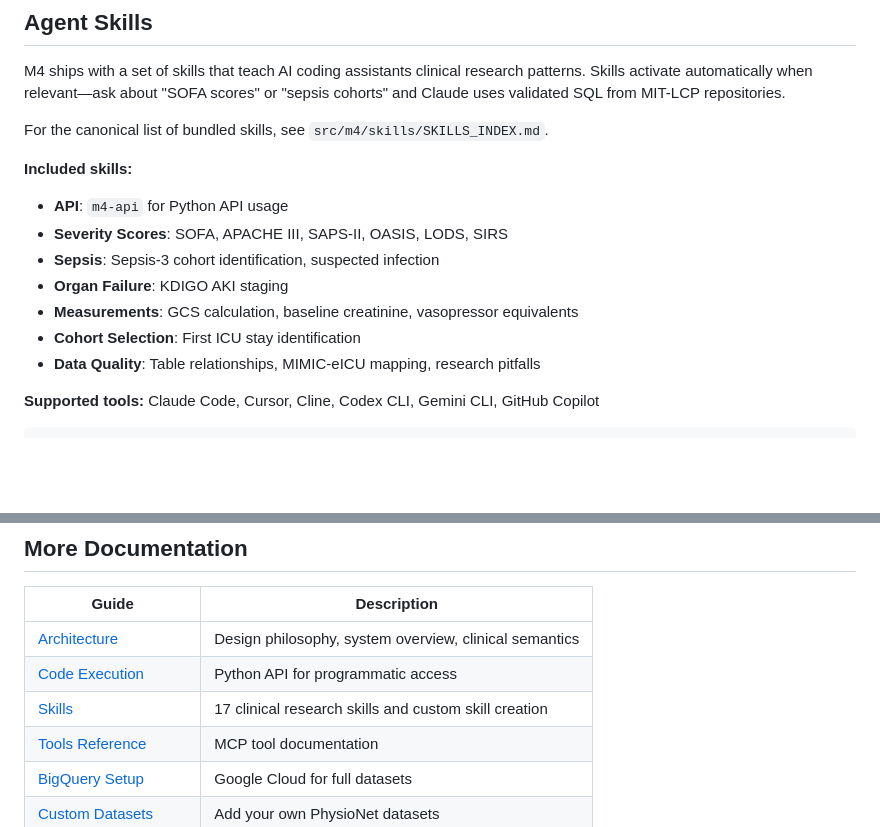
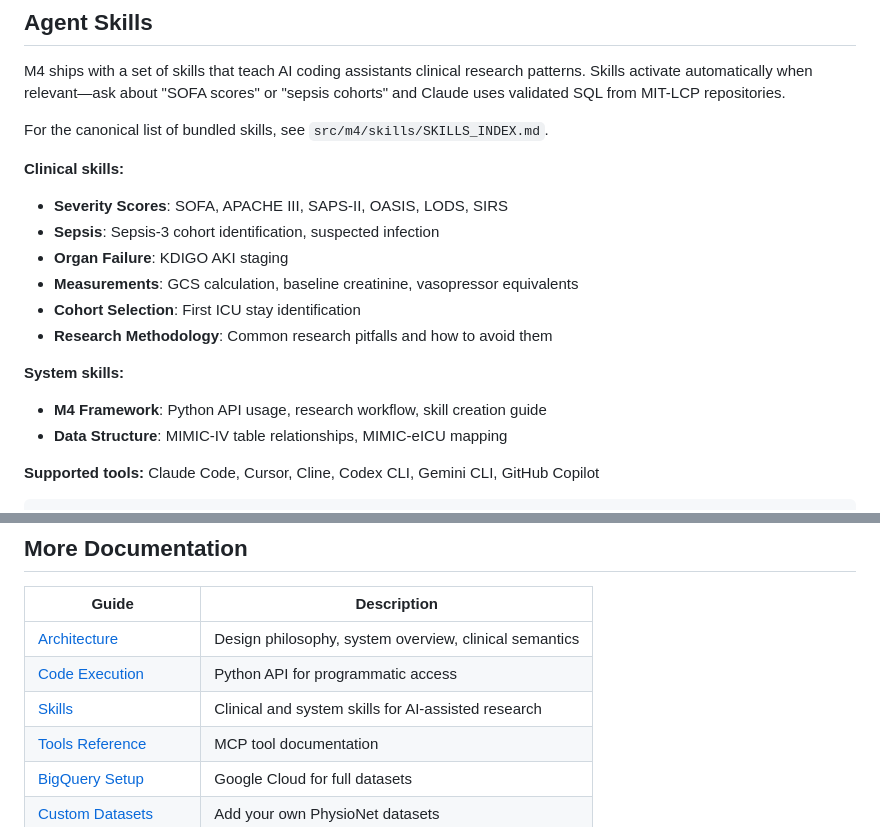
Before and after one commit to aramis00/m4, a Markdown page: README.md, 2 parts joined by grey strips. Rendered like a GitHub page; blank space fills up the shorter version.

```diff
--- a/README.md
+++ b/README.md
@@ -131,14 +131,17 @@ M4 ships with a set of skills that teach AI coding assistants clinical research
 
 For the canonical list of bundled skills, see `src/m4/skills/SKILLS_INDEX.md`.
 
-**Included skills:**
-- **API**: `m4-api` for Python API usage
+**Clinical skills:**
 - **Severity Scores**: SOFA, APACHE III, SAPS-II, OASIS, LODS, SIRS
 - **Sepsis**: Sepsis-3 cohort identification, suspected infection
 - **Organ Failure**: KDIGO AKI staging
 - **Measurements**: GCS calculation, baseline creatinine, vasopressor equivalents
 - **Cohort Selection**: First ICU stay identification
-- **Data Quality**: Table relationships, MIMIC-eICU mapping, research pitfalls
+- **Research Methodology**: Common research pitfalls and how to avoid them
+
+**System skills:**
+- **M4 Framework**: Python API usage, research workflow, skill creation guide
+- **Data Structure**: MIMIC-IV table relationships, MIMIC-eICU mapping
 
 **Supported tools:** Claude Code, Cursor, Cline, Codex CLI, Gemini CLI, GitHub Copilot
 
@@ -260,7 +263,7 @@ M4 exposes these tools to your AI client. Tools are filtered based on the active
 |-------|-------------|
 | [Architecture](docs/ARCHITECTURE.md) | Design philosophy, system overview, clinical semantics |
 | [Code Execution](docs/CODE_EXECUTION.md) | Python API for programmatic access |
-| [Skills](docs/SKILLS.md) | 17 clinical research skills and custom skill creation |
+| [Skills](docs/SKILLS.md) | Clinical and system skills for AI-assisted research |
 | [Tools Reference](docs/TOOLS.md) | MCP tool documentation |
 | [BigQuery Setup](docs/BIGQUERY.md) | Google Cloud for full datasets |
 | [Custom Datasets](docs/CUSTOM_DATASETS.md) | Add your own PhysioNet datasets |
```
Also changed, not shown: docs/SKILLS.md (+8 -0 lines), 1 other file.
